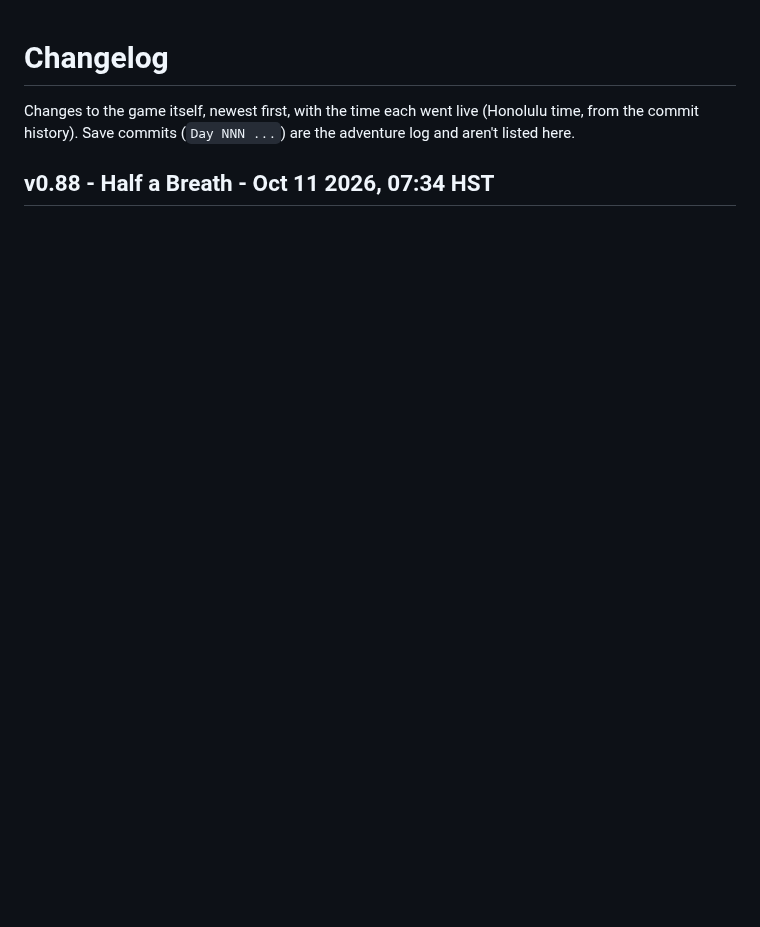
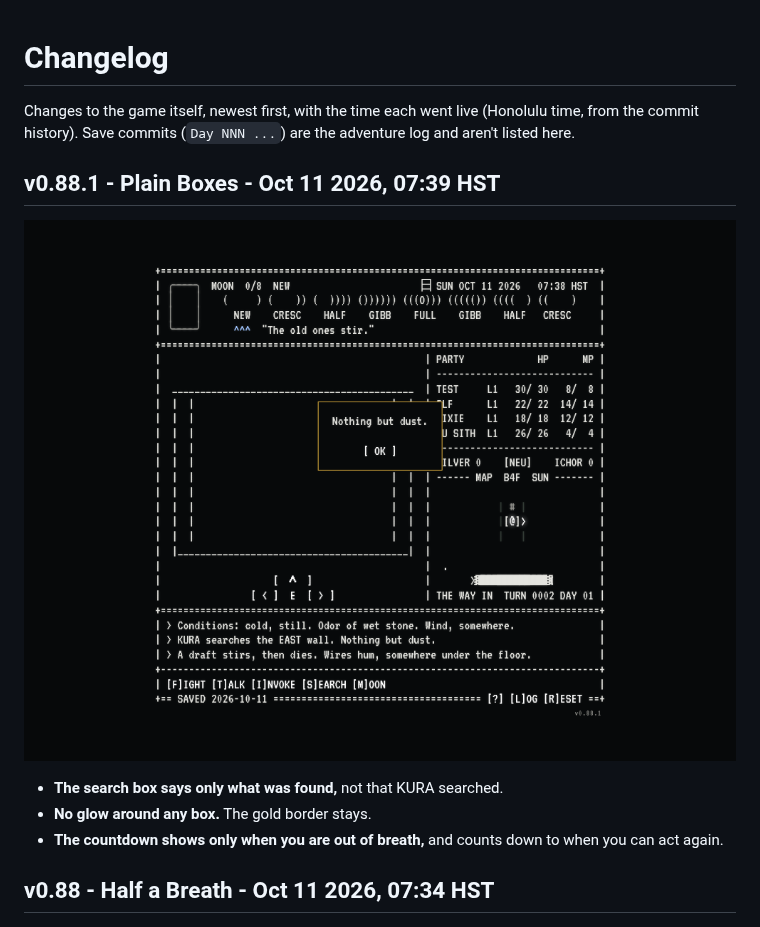
Before and after one commit to okayline/daily-dungeon, a Markdown page: CHANGELOG.md, the part around the change. Drawn GitHub-style; blank space fills up the shorter version.

Commit message:
Changelog: v0.88.1
Co-Authored-By: Claude Opus 5.5 <noreply@anthropic.com>
Claude-Session: https://claude.ai/code/session_013UWqGfRK4VFjqaPgWYa8SW

```diff
--- a/CHANGELOG.md
+++ b/CHANGELOG.md
@@ -1,6 +1,14 @@
 # Changelog
 
 Changes to the game itself, newest first, with the time each went live (Honolulu time, from the commit history). Save commits (`Day NNN ...`) are the adventure log and aren't listed here.
+
+## v0.88.1 - Plain Boxes - Oct 11 2026, 07:39 HST
+
+![v0.88](screenshots/v0.88.png)
+
+- **The search box says only what was found,** not that KURA searched.
+- **No glow around any box.** The gold border stays.
+- **The countdown shows only when you are out of breath,** and counts down to when you can act again.
 
 ## v0.88 - Half a Breath - Oct 11 2026, 07:34 HST
 
```
